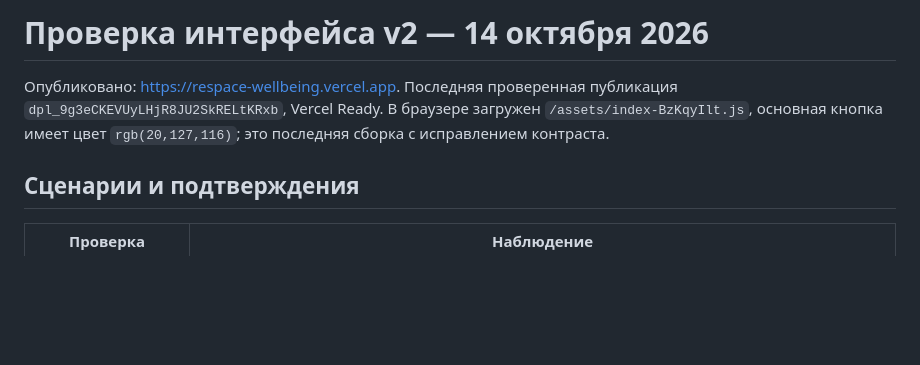
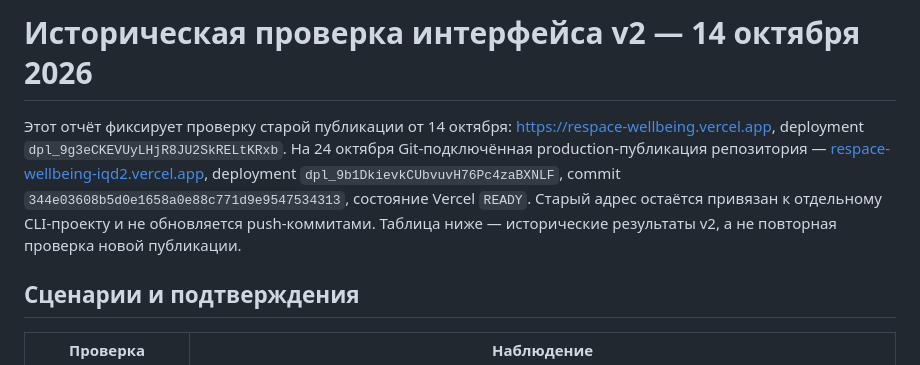
Before and after one commit to speway/respace-wellbeing, a Markdown page: docs/design-v2-verification.md, the part around the change. Drawn GitHub-style; blank space fills up the shorter version.

```diff
--- a/docs/design-v2-verification.md
+++ b/docs/design-v2-verification.md
@@ -1,6 +1,6 @@
-# Проверка интерфейса v2 — 14 октября 2026
+# Историческая проверка интерфейса v2 — 14 октября 2026
 
-Опубликовано: https://respace-wellbeing.vercel.app. Последняя проверенная публикация `dpl_9g3eCKEVUyLHjR8JU2SkRELtKRxb`, Vercel Ready. В браузере загружен `/assets/index-BzKqyIlt.js`, основная кнопка имеет цвет `rgb(20,127,116)`; это последняя сборка с исправлением контраста.
+Этот отчёт фиксирует проверку старой публикации от 14 октября: https://respace-wellbeing.vercel.app, deployment `dpl_9g3eCKEVUyLHjR8JU2SkRELtKRxb`. На 24 октября Git-подключённая production-публикация репозитория — [respace-wellbeing-iqd2.vercel.app](https://respace-wellbeing-iqd2.vercel.app), deployment `dpl_9b1DkievkCUbvuvH76Pc4zaBXNLF`, commit `344e03608b5d0e1658a0e88c771d9e9547534313`, состояние Vercel `READY`. Старый адрес остаётся привязан к отдельному CLI-проекту и не обновляется push-коммитами. Таблица ниже — исторические результаты v2, а не повторная проверка новой публикации.
 
 ## Сценарии и подтверждения
 
```
Also changed, not shown: README.md (+5 -3 lines).
